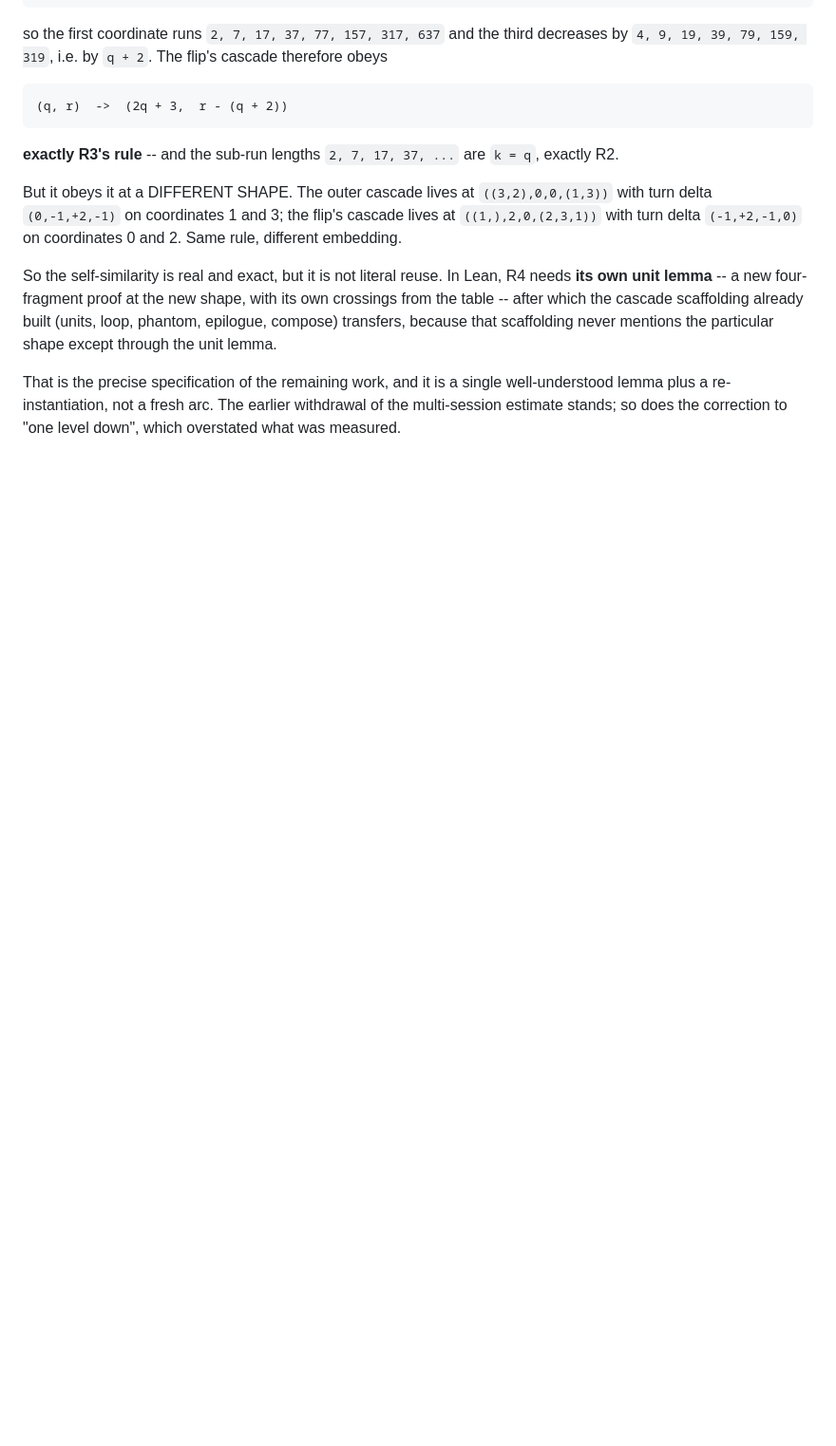
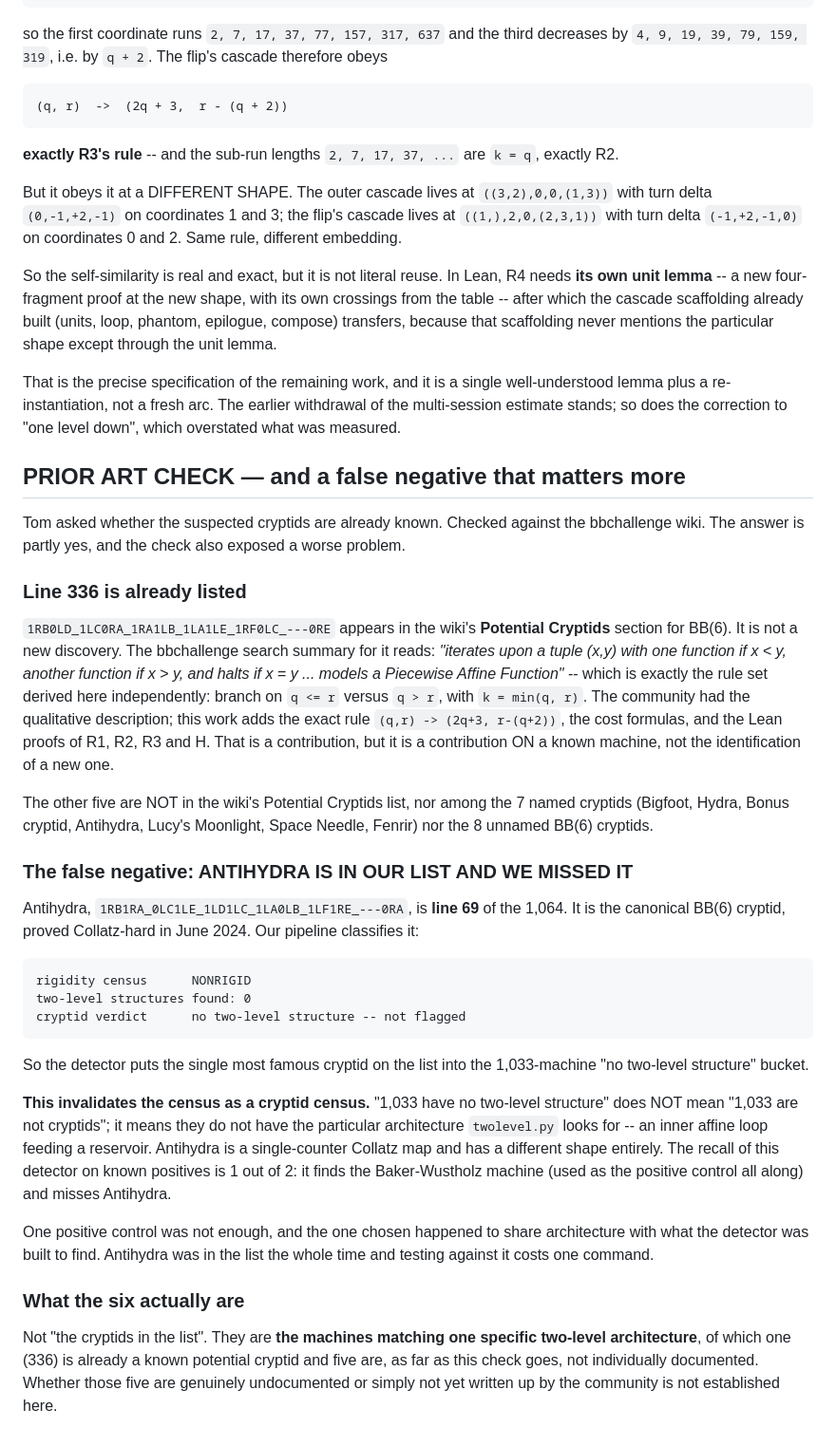
Before and after one commit to TomZahavy/collatz-cryptids, a Markdown page: bb6/RESULTS.md, the part around the change. Shown at 95% size. GitHub-like rendering; blank space fills up the shorter version.

Commit message:
PRIOR ART: line 336 already listed; ANTIHYDRA is line 69 and we missed it
Checked the six against the bbchallenge wiki.

Line 336 (1RB0LD_1LC0RA_1RA1LB_1LA1LE_1RF0LC_---0RE) is already in the
wiki's Potential Cryptids section for BB(6). Not a new discovery. The
bbchallenge description reads 'iterates upon a tuple (x,y) with one
function if x < y, another if x > y, and halts if x = y ... models a
Piecewise Affine Function' -- exactly the rule set derived here
independently. This work adds the exact rule (q,r) -> (2q+3, r-(q+2)),
the cost formulas and Lean proofs of R1/R2/R3/H, but ON a known machine.

The other five are not in that list, nor among the 7 named cryptids nor
the 8 unnamed BB(6) ones.

WORSE: Antihydra (1RB1RA_0LC1LE_1LD1LC_1LA0LB_1LF1RE_---0RA) is LINE 69
of our 1,064, and our pipeline reports NONRIGID / zero two-level
structures / not flagged. The single most famous BB(6) cryptid sits in
our '1,033 no two-level structure' bucket.

This invalidates the census as a CRYPTID census. That bucket means 'does
not match the architecture twolevel.py looks for', not 'not a cryptid'.
Detector recall on known positives is 1 of 2: it finds the
Baker-Wustholz machine (the positive control used throughout, which
happens to share architecture with what it was built to find) and misses
Antihydra. One positive control was not enough, and Antihydra was in the
list the whole time -- testing against it costs one command.

Co-Authored-By: Claude Opus 5 <noreply@anthropic.com>

```diff
--- a/bb6/RESULTS.md
+++ b/bb6/RESULTS.md
@@ -1069,3 +1069,61 @@ That is the precise specification of the remaining work, and it is a
 single well-understood lemma plus a re-instantiation, not a fresh arc.
 The earlier withdrawal of the multi-session estimate stands; so does the
 correction to "one level down", which overstated what was measured.
+
+## PRIOR ART CHECK — and a false negative that matters more
+
+Tom asked whether the suspected cryptids are already known. Checked
+against the bbchallenge wiki. The answer is partly yes, and the check
+also exposed a worse problem.
+
+### Line 336 is already listed
+
+`1RB0LD_1LC0RA_1RA1LB_1LA1LE_1RF0LC_---0RE` appears in the wiki's
+**Potential Cryptids** section for BB(6). It is not a new discovery. The
+bbchallenge search summary for it reads: *"iterates upon a tuple (x,y)
+with one function if x < y, another function if x > y, and halts if
+x = y ... models a Piecewise Affine Function"* -- which is exactly the
+rule set derived here independently: branch on `q <= r` versus `q > r`,
+with `k = min(q, r)`. The community had the qualitative description; this
+work adds the exact rule `(q,r) -> (2q+3, r-(q+2))`, the cost formulas,
+and the Lean proofs of R1, R2, R3 and H. That is a contribution, but it
+is a contribution ON a known machine, not the identification of a new
+one.
+
+The other five are NOT in the wiki's Potential Cryptids list, nor among
+the 7 named cryptids (Bigfoot, Hydra, Bonus cryptid, Antihydra, Lucy's
+Moonlight, Space Needle, Fenrir) nor the 8 unnamed BB(6) cryptids.
+
+### The false negative: ANTIHYDRA IS IN OUR LIST AND WE MISSED IT
+
+Antihydra, `1RB1RA_0LC1LE_1LD1LC_1LA0LB_1LF1RE_---0RA`, is **line 69** of
+the 1,064. It is the canonical BB(6) cryptid, proved Collatz-hard in
+June 2024. Our pipeline classifies it:
+
+    rigidity census      NONRIGID
+    two-level structures found: 0
+    cryptid verdict      no two-level structure -- not flagged
+
+So the detector puts the single most famous cryptid on the list into the
+1,033-machine "no two-level structure" bucket.
+
+**This invalidates the census as a cryptid census.** "1,033 have no
+two-level structure" does NOT mean "1,033 are not cryptids"; it means
+they do not have the particular architecture `twolevel.py` looks for --
+an inner affine loop feeding a reservoir. Antihydra is a single-counter
+Collatz map and has a different shape entirely. The recall of this
+detector on known positives is 1 out of 2: it finds the
+Baker-Wustholz machine (used as the positive control all along) and
+misses Antihydra.
+
+One positive control was not enough, and the one chosen happened to
+share architecture with what the detector was built to find. Antihydra
+was in the list the whole time and testing against it costs one command.
+
+### What the six actually are
+
+Not "the cryptids in the list". They are **the machines matching one
+specific two-level architecture**, of which one (336) is already a known
+potential cryptid and five are, as far as this check goes, not
+individually documented. Whether those five are genuinely undocumented
+or simply not yet written up by the community is not established here.
```
